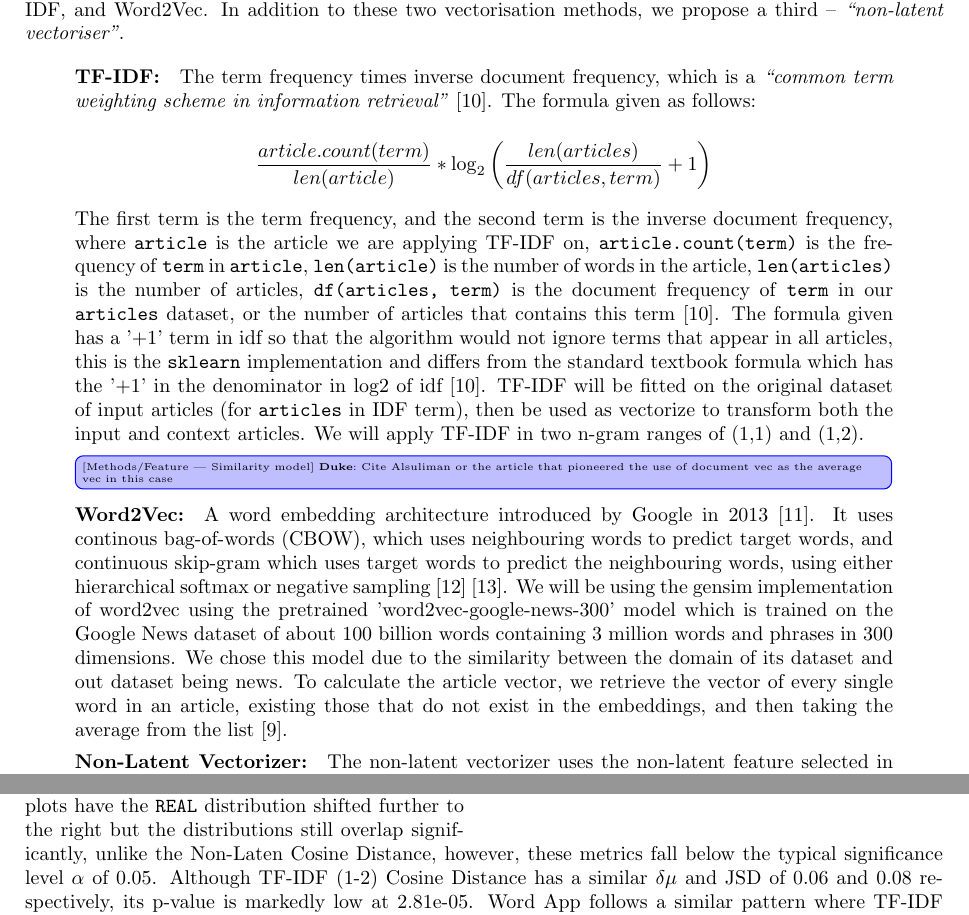
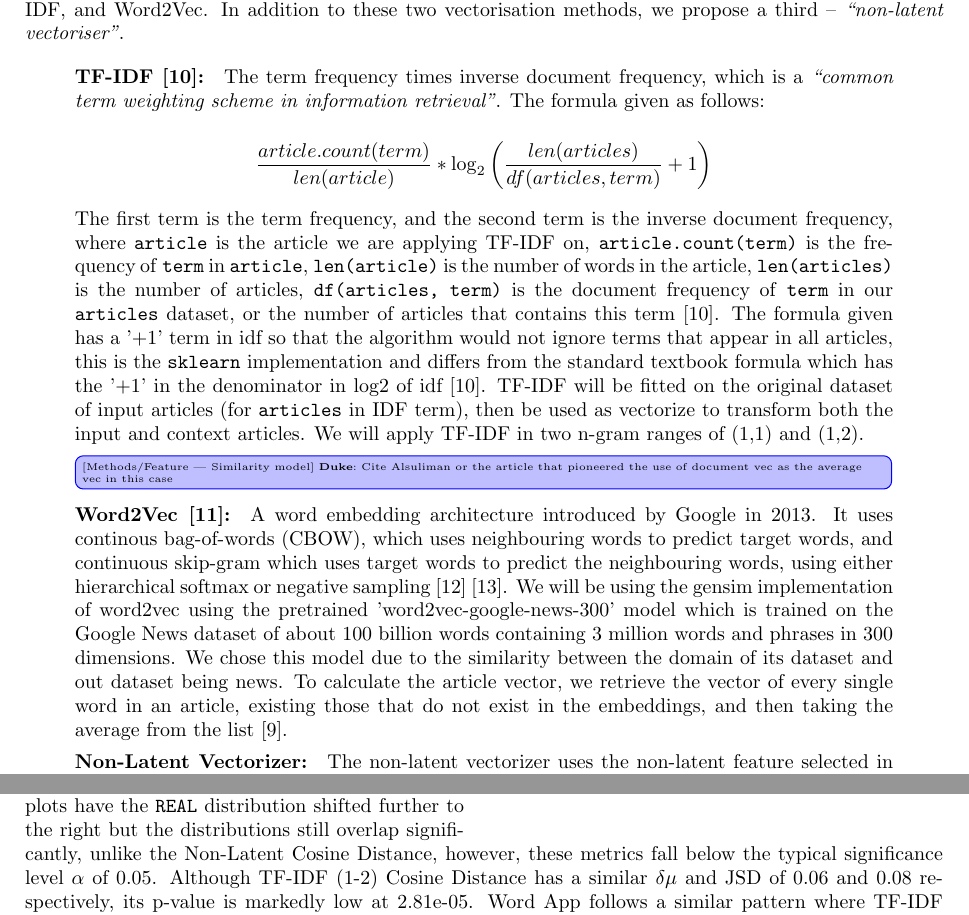
Before and after one commit to dukeraphaelng/ducknewsreporter, a LaTeX document (report/report.tex): two parts of pages 10 and 12 of 22, joined at a grey line, cut so that both start at the same text. Compiled offline with pdfLaTeX.

Commit message:
report: Duke proofread 2

```diff
--- a/report/report.tex
+++ b/report/report.tex
@@ -381,7 +381,7 @@ Past research by Alsuliman, et. al in~\cite{alsuliman2022social} proposes two di
 
 \begin{quote}
   % https://scikit-learn.org/stable/modules/generated/sklearn.feature_extraction.text.TfidfTransformer.html#:~:text=The%20formula%20that%20is%20used,document%20frequency%20of%20t%3B%20the
-  \textbf{TF-IDF:}\quad The term frequency times inverse document frequency, which is a \emph{``common term weighting scheme in information retrieval''} \cite{scikit-learn}. The formula given as follows:
+  \textbf{TF-IDF~\cite{scikit-learn}:}\quad The term frequency times inverse document frequency, which is a \emph{``common term weighting scheme in information retrieval''}. The formula given as follows:
 
   \[\frac{article.count(term)}{len(article)} * \log_2{\left(\frac{len(articles)}{df(articles, term)} + 1\right)}\]
 
@@ -391,7 +391,7 @@ Past research by Alsuliman, et. al in~\cite{alsuliman2022social} proposes two di
   % https://radimrehurek.com/gensim/models/word2vec.html
   % https://code.google.com/archive/p/word2vec/
   \tododuke{Cite Alsuliman or the article that pioneered the use of document vec as the average vec in this case}
-  \textbf{Word2Vec:}\quad A word embedding architecture introduced by Google in 2013 \cite{word2vec-google}. It uses continous bag-of-words (CBOW), which uses neighbouring words to predict target words, and continuous skip-gram which uses target words to predict the neighbouring words, using either hierarchical softmax or negative sampling \cite{gensim} \cite{mikolov2013efficient}. We will be using the gensim implementation of word2vec using the pretrained 'word2vec-google-news-300' model which is trained on the Google News dataset of about 100 billion words containing 3 million words and phrases in 300 dimensions. We chose this model due to the similarity between the domain of its dataset and out dataset being news. To calculate the article vector, we retrieve the vector of every single word in an article, existing those that do not exist in the embeddings, and then taking the average from the list \cite{alsuliman2022social}.
+  \textbf{Word2Vec~\cite{word2vec-google}:}\quad A word embedding architecture introduced by Google in 2013. It uses continous bag-of-words (CBOW), which uses neighbouring words to predict target words, and continuous skip-gram which uses target words to predict the neighbouring words, using either hierarchical softmax or negative sampling \cite{gensim} \cite{mikolov2013efficient}. We will be using the gensim implementation of word2vec using the pretrained 'word2vec-google-news-300' model which is trained on the Google News dataset of about 100 billion words containing 3 million words and phrases in 300 dimensions. We chose this model due to the similarity between the domain of its dataset and out dataset being news. To calculate the article vector, we retrieve the vector of every single word in an article, existing those that do not exist in the embeddings, and then taking the average from the list \cite{alsuliman2022social}.
 
   \textbf{Non-Latent Vectorizer:}\quad The non-latent vectorizer uses the non-latent feature selected in Section \ref{section:non-latent-feat} and apply them on an article into a vector. This is the non-latent vector presentation of the respective article.
 \end{quote}
```
Also changed, not shown: report/report.pdf, report/report.tex (2 more changed lines).
